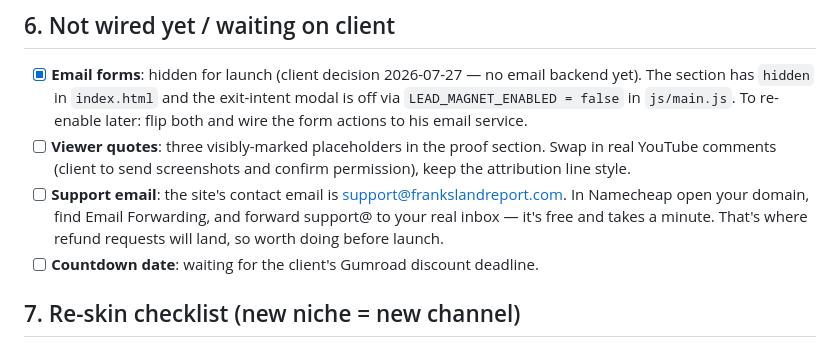
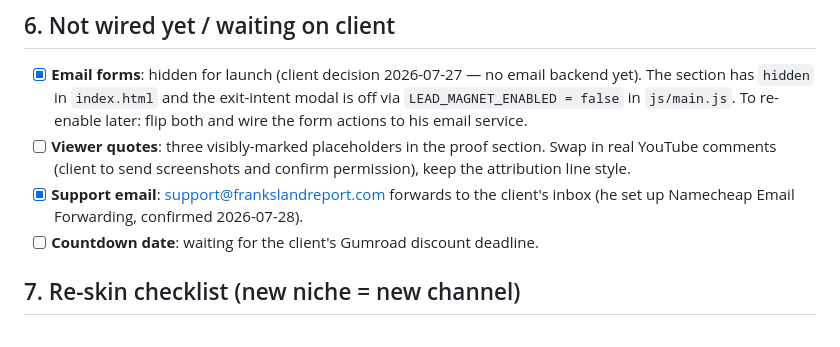
Before and after one commit to YT-Wizards/Rick-Site, a Markdown page: README.md, the part around the change. GitHub-like rendering.

Commit message:
Mark support email as done (client confirmed forwarding 2026-07-28)

```diff
--- a/README.md
+++ b/README.md
@@ -122,7 +122,9 @@ const PROMO_ENDS_AT = null; // set on launch day, e.g. '2026-07-27T21:00:00-05:0
 - [ ] **Viewer quotes**: three visibly-marked placeholders in the proof
       section. Swap in real YouTube comments (client to send screenshots
       and confirm permission), keep the attribution line style.
-- [ ] **Support email**: the site's contact email is support@frankslandreport.com. In Namecheap open your domain, find Email Forwarding, and forward support@ to your real inbox — it's free and takes a minute. That's where refund requests will land, so worth doing before launch.
+- [x] **Support email**: support@frankslandreport.com forwards to the
+      client's inbox (he set up Namecheap Email Forwarding, confirmed
+      2026-07-28).
 - [ ] **Countdown date**: waiting for the client's Gumroad discount deadline.
 
 ## 7. Re-skin checklist (new niche = new channel)
```
